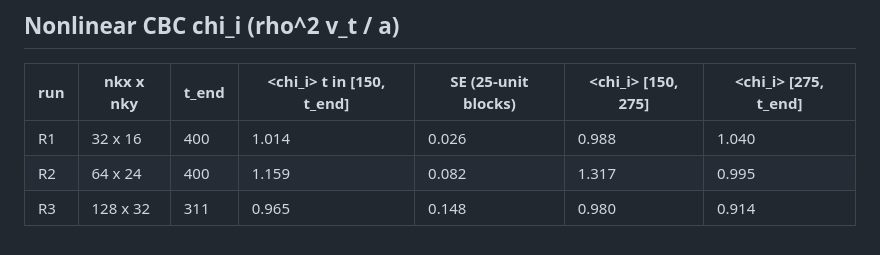
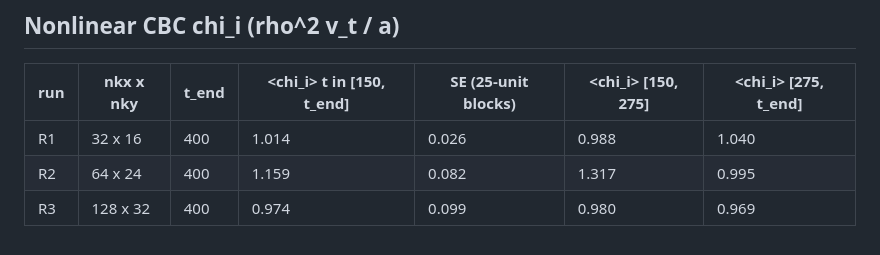
Before and after one commit to Lulzx/tgk, a Markdown page: validation/results/tables.md, the part around the change. Rendered like a GitHub page.

```diff
--- a/validation/results/tables.md
+++ b/validation/results/tables.md
@@ -56,4 +56,4 @@
 |---|---|---|---|---|---|---|
 | R1 | 32 x 16 | 400 | 1.014 | 0.026 | 0.988 | 1.040 |
 | R2 | 64 x 24 | 400 | 1.159 | 0.082 | 1.317 | 0.995 |
-| R3 | 128 x 32 | 311 | 0.965 | 0.148 | 0.980 | 0.914 |
+| R3 | 128 x 32 | 400 | 0.974 | 0.099 | 0.980 | 0.969 |
```
Also changed, not shown: validation/README.md (+3 -7 lines), validation/chi_convergence.png, 1 other file.
